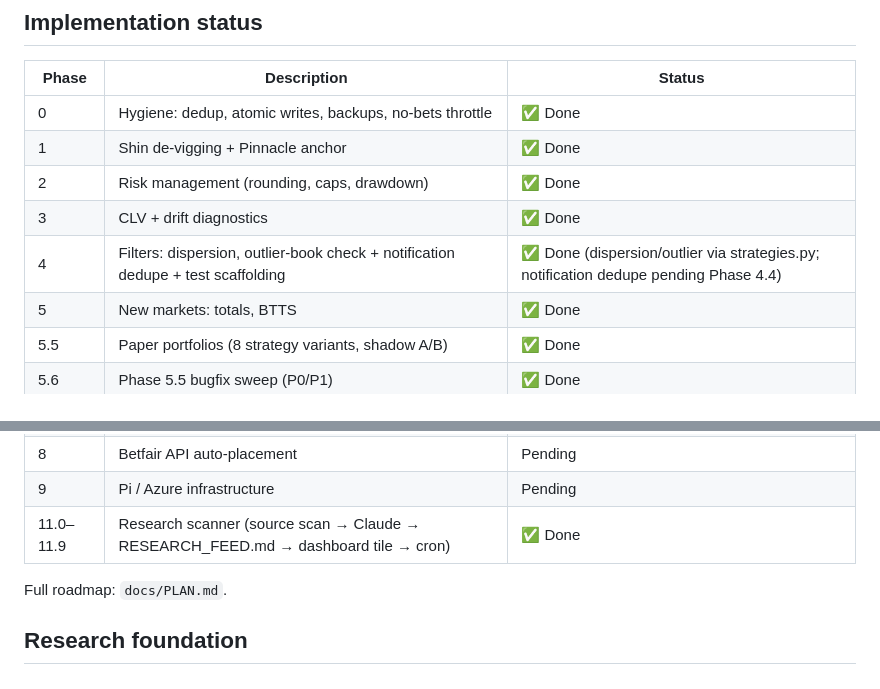
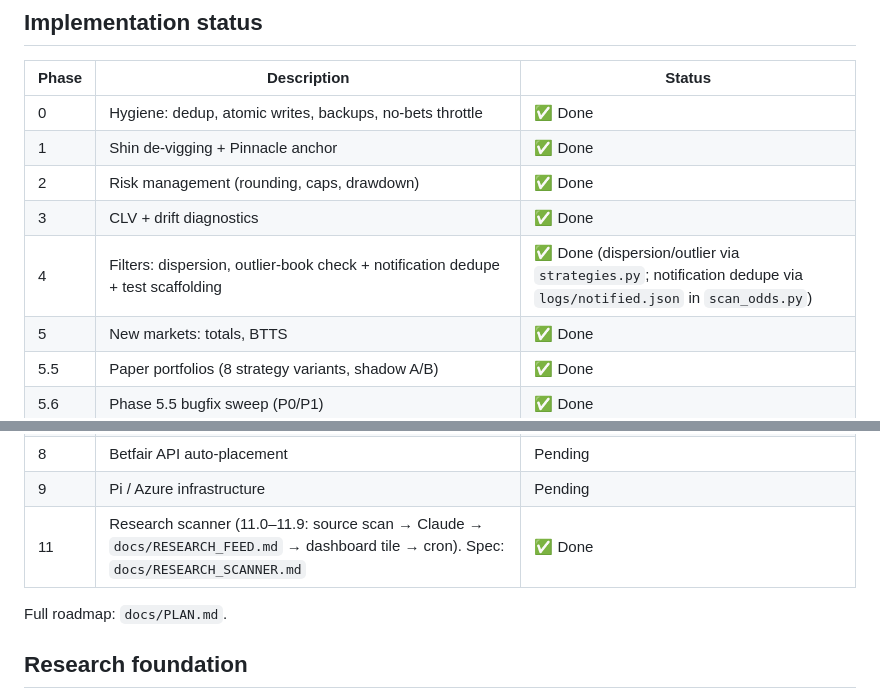
Before and after one commit to Robert-Freire/bets, a Markdown page: CLAUDE.md, 2 parts joined by grey strips. Rendered like a GitHub page.

```diff
--- a/CLAUDE.md
+++ b/CLAUDE.md
@@ -184,7 +184,7 @@ Current status: model RPS 0.2137 vs bookmaker 0.1957 — no edge yet. Honest hol
 | 1 | Shin de-vigging + Pinnacle anchor | ✅ Done |
 | 2 | Risk management (rounding, caps, drawdown) | ✅ Done |
 | 3 | CLV + drift diagnostics | ✅ Done |
-| 4 | Filters: dispersion, outlier-book check + notification dedupe + test scaffolding | ✅ Done (dispersion/outlier via strategies.py; notification dedupe pending Phase 4.4) |
+| 4 | Filters: dispersion, outlier-book check + notification dedupe + test scaffolding | ✅ Done (dispersion/outlier via `strategies.py`; notification dedupe via `logs/notified.json` in `scan_odds.py`) |
 | 5 | New markets: totals, BTTS | ✅ Done |
 | 5.5 | Paper portfolios (8 strategy variants, shadow A/B) | ✅ Done |
 | 5.6 | Phase 5.5 bugfix sweep (P0/P1) | ✅ Done |
@@ -194,7 +194,7 @@ Current status: model RPS 0.2137 vs bookmaker 0.1957 — no edge yet. Honest hol
 | 7 | Model overhaul: calibration, hold-out eval | Pending |
 | 8 | Betfair API auto-placement | Pending |
 | 9 | Pi / Azure infrastructure | Pending |
-| 11.0–11.9 | Research scanner (source scan → Claude → RESEARCH_FEED.md → dashboard tile → cron) | ✅ Done |
+| 11 | Research scanner (11.0–11.9: source scan → Claude → `docs/RESEARCH_FEED.md` → dashboard tile → cron). Spec: `docs/RESEARCH_SCANNER.md` | ✅ Done |
 
 Full roadmap: `docs/PLAN.md`.
 
```
Also changed, not shown: other parts of CLAUDE.md (+3 -3 lines), docs/RESEARCH_SCANNER.md (+1 -1 lines).
